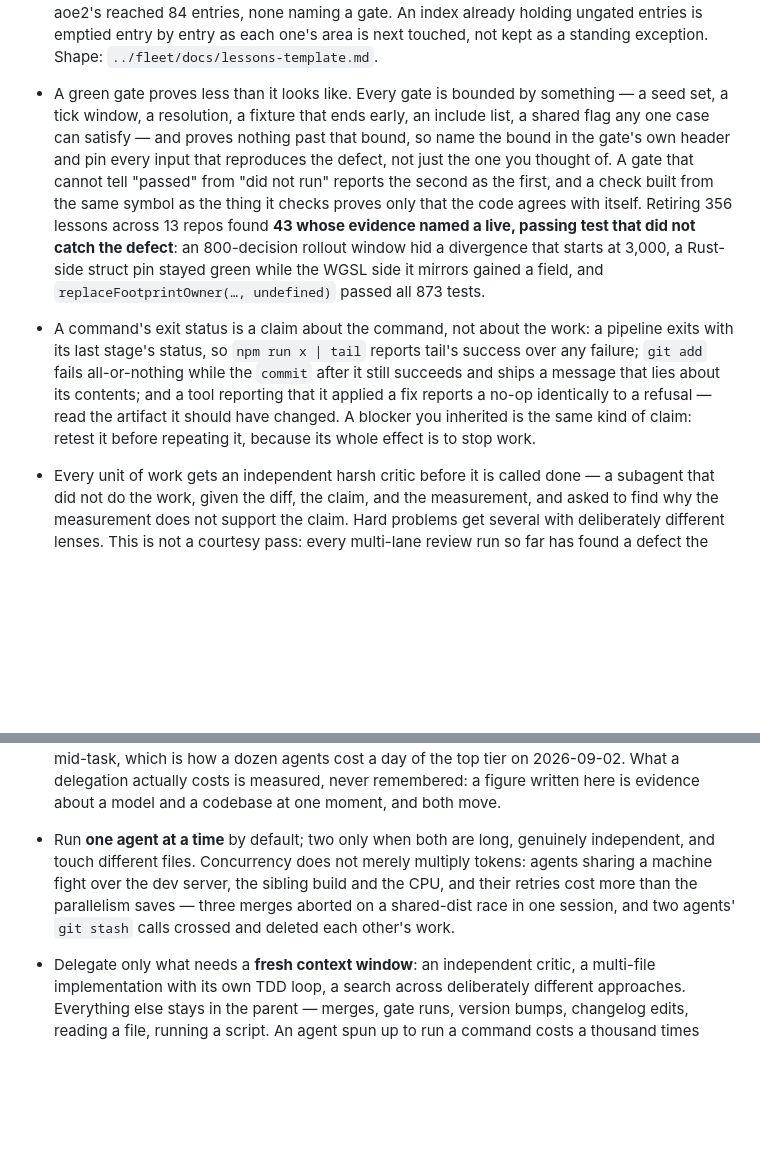
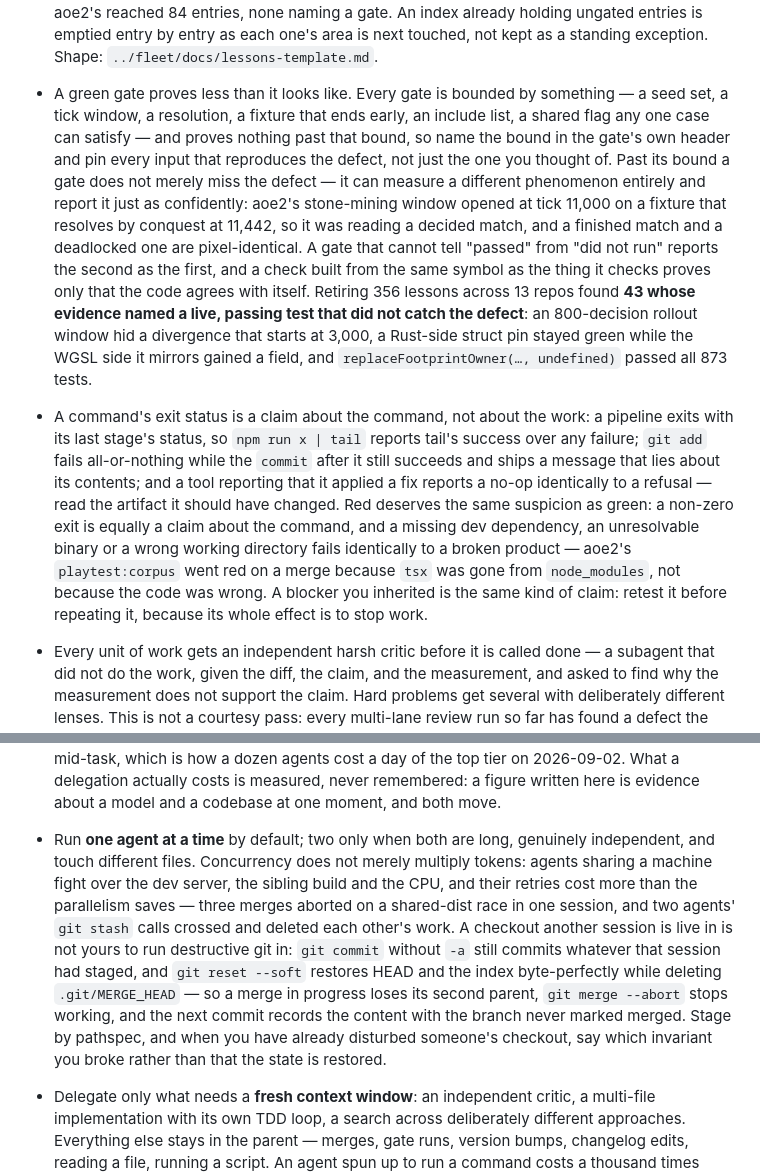
Before and after one commit to yanfengliu/farm, a Markdown page: AGENTS.md, 2 parts joined by grey strips. Drawn GitHub-style; blank space fills up the shorter version.

Commit message:
Sync fleet canon: sharpen the bound, distrust red, name what reset --soft breaks
Co-Authored-By: Claude Opus 5 <noreply@anthropic.com>

```diff
--- a/AGENTS.md
+++ b/AGENTS.md
@@ -26,8 +26,8 @@ Desktop-first: do not add mobile-specific scope unless the user asks.
 - Write prose one line per paragraph (no hard wrapping).
 - Keep a devlog: one short dated line per behaviour-changing session in `docs/devlog/summary.md`, newest first, and a section in `docs/devlog/detailed/` for anything a later session could trip over — what was believed and proved false, what a reviewer caught that the author missed, what number moved and from what. It is history, not status. Both shapes are in `../fleet/docs/devlog-template.md`.
 - A lesson is prose only until it is a gate. It lands the session it is learned in `docs/learning/lessons.md` — read at session start — anchored to a measurement, commit, or test id, and naming the gate that will retire it: a test, a lint rule, a schema check, a fixed command. That file is a queue: an entry is deleted in the commit landing its gate, and a gate counts only once it has been made to go red by reintroducing the defect. An entry that can name no gate is not a lesson — fleet-wide knowledge is staged in `canon-candidates.md` for this constitution, repo-only knowledge goes to `docs/policies/local-rules.md`, and the rest is folklore and is dropped. An index that only grows is a list of things that failed to graduate: aoe2's reached 84 entries, none naming a gate. An index already holding ungated entries is emptied entry by entry as each one's area is next touched, not kept as a standing exception. Shape: `../fleet/docs/lessons-template.md`.
-- A green gate proves less than it looks like. Every gate is bounded by something — a seed set, a tick window, a resolution, a fixture that ends early, an include list, a shared flag any one case can satisfy — and proves nothing past that bound, so name the bound in the gate's own header and pin every input that reproduces the defect, not just the one you thought of. A gate that cannot tell "passed" from "did not run" reports the second as the first, and a check built from the same symbol as the thing it checks proves only that the code agrees with itself. Retiring 356 lessons across 13 repos found **43 whose evidence named a live, passing test that did not catch the defect**: an 800-decision rollout window hid a divergence that starts at 3,000, a Rust-side struct pin stayed green while the WGSL side it mirrors gained a field, and `replaceFootprintOwner(…, undefined)` passed all 873 tests.
-- A command's exit status is a claim about the command, not about the work: a pipeline exits with its last stage's status, so `npm run x | tail` reports tail's success over any failure; `git add` fails all-or-nothing while the `commit` after it still succeeds and ships a message that lies about its contents; and a tool reporting that it applied a fix reports a no-op identically to a refusal — read the artifact it should have changed. A blocker you inherited is the same kind of claim: retest it before repeating it, because its whole effect is to stop work.
+- A green gate proves less than it looks like. Every gate is bounded by something — a seed set, a tick window, a resolution, a fixture that ends early, an include list, a shared flag any one case can satisfy — and proves nothing past that bound, so name the bound in the gate's own header and pin every input that reproduces the defect, not just the one you thought of. Past its bound a gate does not merely miss the defect — it can measure a different phenomenon entirely and report it just as confidently: aoe2's stone-mining window opened at tick 11,000 on a fixture that resolves by conquest at 11,442, so it was reading a decided match, and a finished match and a deadlocked one are pixel-identical. A gate that cannot tell "passed" from "did not run" reports the second as the first, and a check built from the same symbol as the thing it checks proves only that the code agrees with itself. Retiring 356 lessons across 13 repos found **43 whose evidence named a live, passing test that did not catch the defect**: an 800-decision rollout window hid a divergence that starts at 3,000, a Rust-side struct pin stayed green while the WGSL side it mirrors gained a field, and `replaceFootprintOwner(…, undefined)` passed all 873 tests.
+- A command's exit status is a claim about the command, not about the work: a pipeline exits with its last stage's status, so `npm run x | tail` reports tail's success over any failure; `git add` fails all-or-nothing while the `commit` after it still succeeds and ships a message that lies about its contents; and a tool reporting that it applied a fix reports a no-op identically to a refusal — read the artifact it should have changed. Red deserves the same suspicion as green: a non-zero exit is equally a claim about the command, and a missing dev dependency, an unresolvable binary or a wrong working directory fails identically to a broken product — aoe2's `playtest:corpus` went red on a merge because `tsx` was gone from `node_modules`, not because the code was wrong. A blocker you inherited is the same kind of claim: retest it before repeating it, because its whole effect is to stop work.
 - Every unit of work gets an independent harsh critic before it is called done — a subagent that did not do the work, given the diff, the claim, and the measurement, and asked to find why the measurement does not support the claim. Hard problems get several with deliberately different lenses. This is not a courtesy pass: every multi-lane review run so far has found a defect the author missed, including three in a cache its author had already gated and mutation-tested.
 - Verify the instrument before trusting the measurement, because a critic is a backstop and not the first line. Confirm the flag took effect, the denominator is the population you meant, the control reproduces, and the claim you are relying on is still true rather than remembered. A whole session's conclusions were built on labels chosen with knowledge of the future, agreement quoted over a population that was 99.8% forced no-ops, a `--eval-episodes` flag silently ignored so every checkpoint was picked by a five-sample lottery, and a review lane declared unavailable from a three-week-old memory that was wrong. Each was one command away from being caught.
 
@@ -35,7 +35,7 @@ Desktop-first: do not add mobile-specific scope unless the user asks.
 - This harness compacts context mid-task: a compaction is a harness event, not a task boundary, and never a reason to wrap up or hand off to a fresh session.
 
 - Delegation is paid for in tokens: a subagent re-reads the canon and its source files from scratch, and its own critics and gate runs multiply that, so it costs a multiple of doing the same work in the parent. Budget agents like a rationed resource, not like parallelism that is free — a session that keeps fanning out past its ceiling trips the limit and kills every agent's in-flight work mid-task, which is how a dozen agents cost a day of the top tier on 2026-09-02. What a delegation actually costs is measured, never remembered: a figure written here is evidence about a model and a codebase at one moment, and both move.
-- Run **one agent at a time** by default; two only when both are long, genuinely independent, and touch different files. Concurrency does not merely multiply tokens: agents sharing a machine fight over the dev server, the sibling build and the CPU, and their retries cost more than the parallelism saves — three merges aborted on a shared-dist race in one session, and two agents' `git stash` calls crossed and deleted each other's work.
+- Run **one agent at a time** by default; two only when both are long, genuinely independent, and touch different files. Concurrency does not merely multiply tokens: agents sharing a machine fight over the dev server, the sibling build and the CPU, and their retries cost more than the parallelism saves — three merges aborted on a shared-dist race in one session, and two agents' `git stash` calls crossed and deleted each other's work. A checkout another session is live in is not yours to run destructive git in: `git commit` without `-a` still commits whatever that session had staged, and `git reset --soft` restores HEAD and the index byte-perfectly while deleting `.git/MERGE_HEAD` — so a merge in progress loses its second parent, `git merge --abort` stops working, and the next commit records the content with the branch never marked merged. Stage by pathspec, and when you have already disturbed someone's checkout, say which invariant you broke rather than that the state is restored.
 - Delegate only what needs a **fresh context window**: an independent critic, a multi-file implementation with its own TDD loop, a search across deliberately different approaches. Everything else stays in the parent — merges, gate runs, version bumps, changelog edits, reading a file, running a script. An agent spun up to run a command costs a thousand times what the command costs.
 - Give an agent the **answer, not the search**. Every fact the parent already knows — file paths and line numbers, the root cause, the measured numbers, the version to use, what is already on disk — goes in the brief. An agent left to rediscover a root cause pays for the whole investigation a second time.
 - A killed agent's **worktree survives**; its transcript does not. Relaunch into the existing worktree with a brief that names what is already there and what remains, so the work is finished rather than redone.
```
Also changed, not shown: other parts of AGENTS.md (+1 -1 lines).
